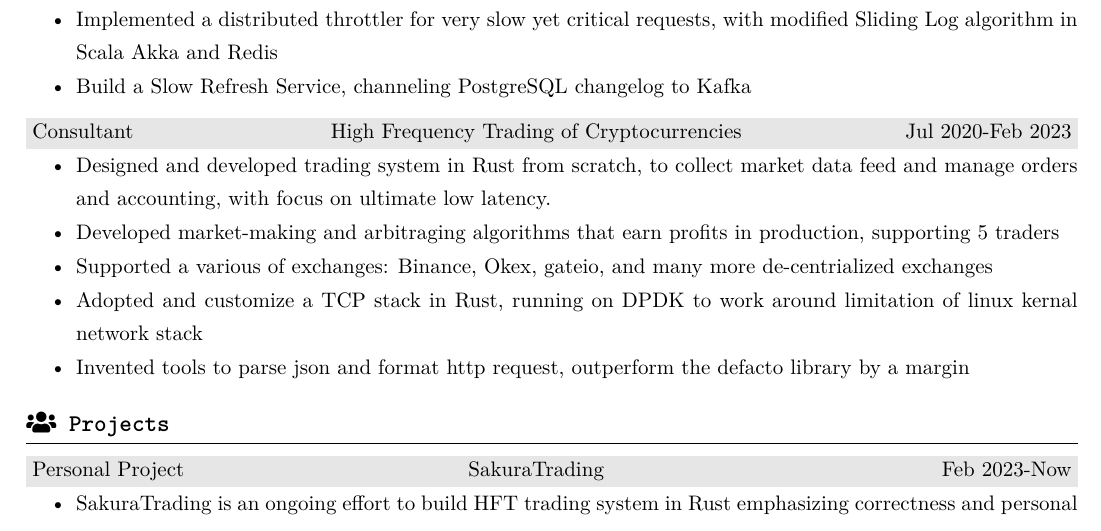
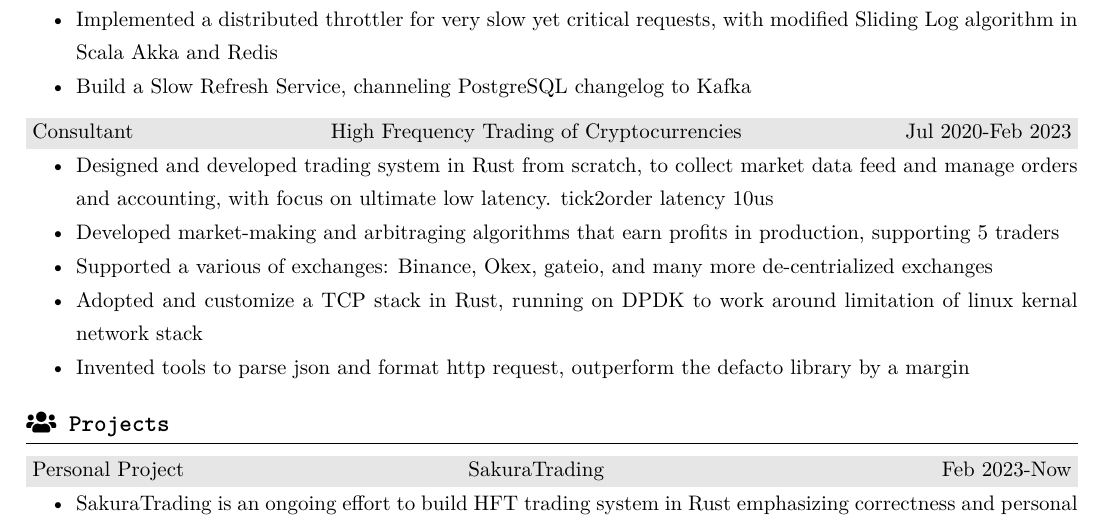
Before and after one commit to JakkuSakura/MyResume, a LaTeX CV (resume_english.tex): part of page 2 of 2, cut so that both start at the same text. Compiled offline with XeLaTeX.

Commit message:
add latency info

```diff
--- a/resume_english.tex
+++ b/resume_english.tex
@@ -78,7 +78,7 @@
     \begin{rExperience}{Consultant}{High Frequency Trading of Cryptocurrencies}{Jul 2020-Feb 2023}
         \begin{itemize}
             \itemsep -0.5em \vspace{-0.5em}
-            \item Designed and developed trading system in Rust from scratch, to collect market data feed and manage orders and accounting, with focus on ultimate low latency.
+            \item Designed and developed trading system in Rust from scratch, to collect market data feed and manage orders and accounting, with focus on ultimate low latency. tick2order latency 10us
             \item Developed market-making and arbitraging algorithms that earn profits in production, supporting 5 traders
             \item Supported a various of exchanges: Binance, Okex, gateio, and many more de-centrialized exchanges
             \item Adopted and customize a TCP stack in Rust, running on DPDK to work around limitation of linux kernal network stack
```
Also changed, not shown: resume_chinese.tex (+1 -1 lines), resume_chinese.pdf, resume_english.pdf.
